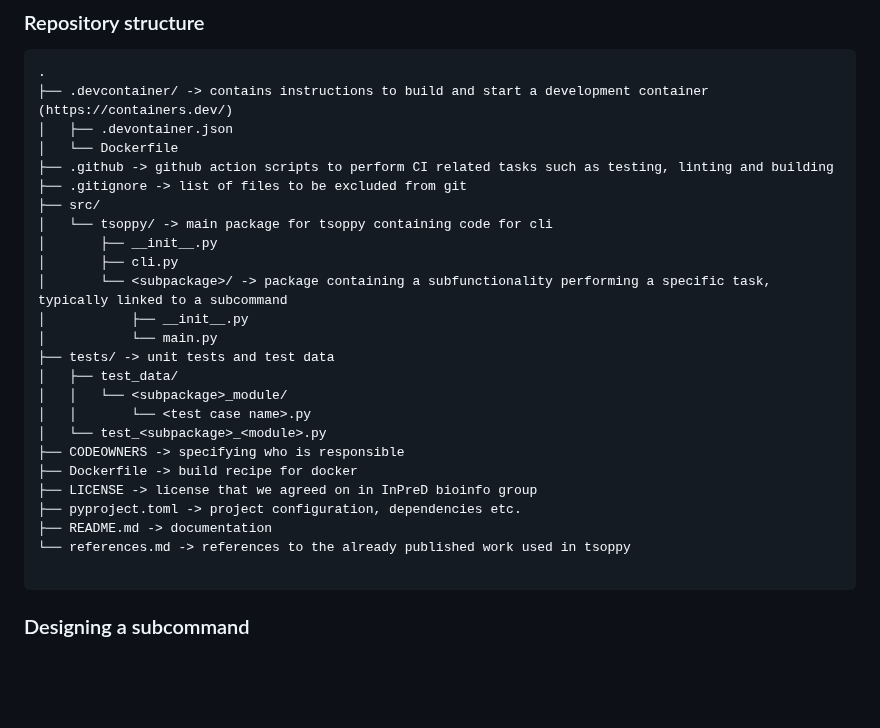
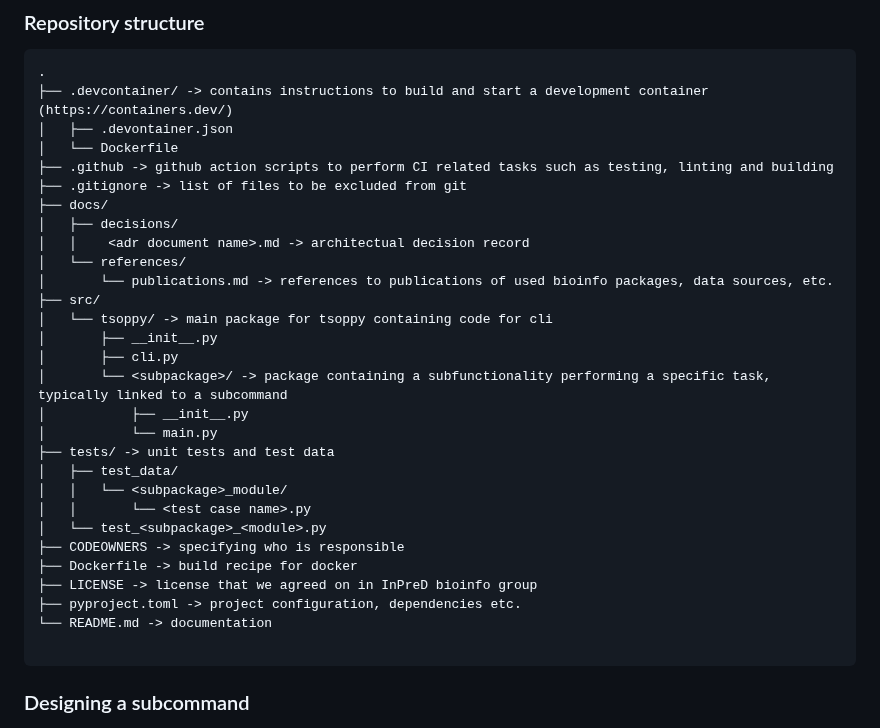
Before and after one commit to InPreD/tsoppy, a Markdown page: README.md, the part around the change. Drawn GitHub-style; blank space fills up the shorter version.

Commit message:
docs: move references to /docs/references

````diff
--- a/README.md
+++ b/README.md
@@ -40,6 +40,11 @@ vcf | [CyVCF2](https://brentp.github.io/cyvcf2/)
 │   └── Dockerfile
 ├── .github -> github action scripts to perform CI related tasks such as testing, linting and building
 ├── .gitignore -> list of files to be excluded from git
+├── docs/
+│   ├── decisions/
+│   │    <adr document name>.md -> architectual decision record
+│   └── references/
+│       └── publications.md -> references to publications of used bioinfo packages, data sources, etc.
 ├── src/
 │   └── tsoppy/ -> main package for tsoppy containing code for cli
 │       ├── __init__.py
@@ -56,8 +61,7 @@ vcf | [CyVCF2](https://brentp.github.io/cyvcf2/)
 ├── Dockerfile -> build recipe for docker
 ├── LICENSE -> license that we agreed on in InPreD bioinfo group
 ├── pyproject.toml -> project configuration, dependencies etc.
-├── README.md -> documentation
-└── references.md -> references to the already published work used in tsoppy
+└── README.md -> documentation
 
 ```
 
````
Also changed, not shown: docs/references/publications.md (renamed from references.md).
